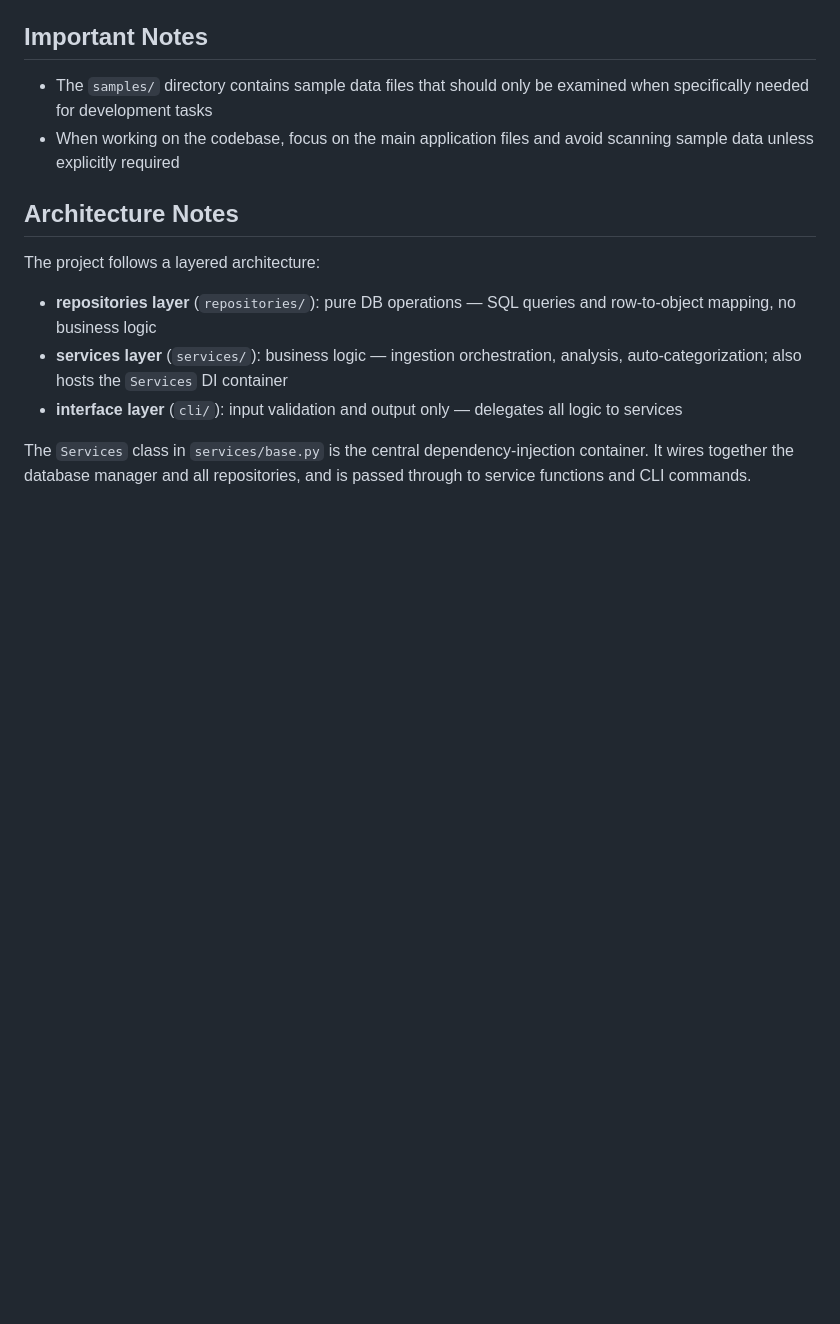
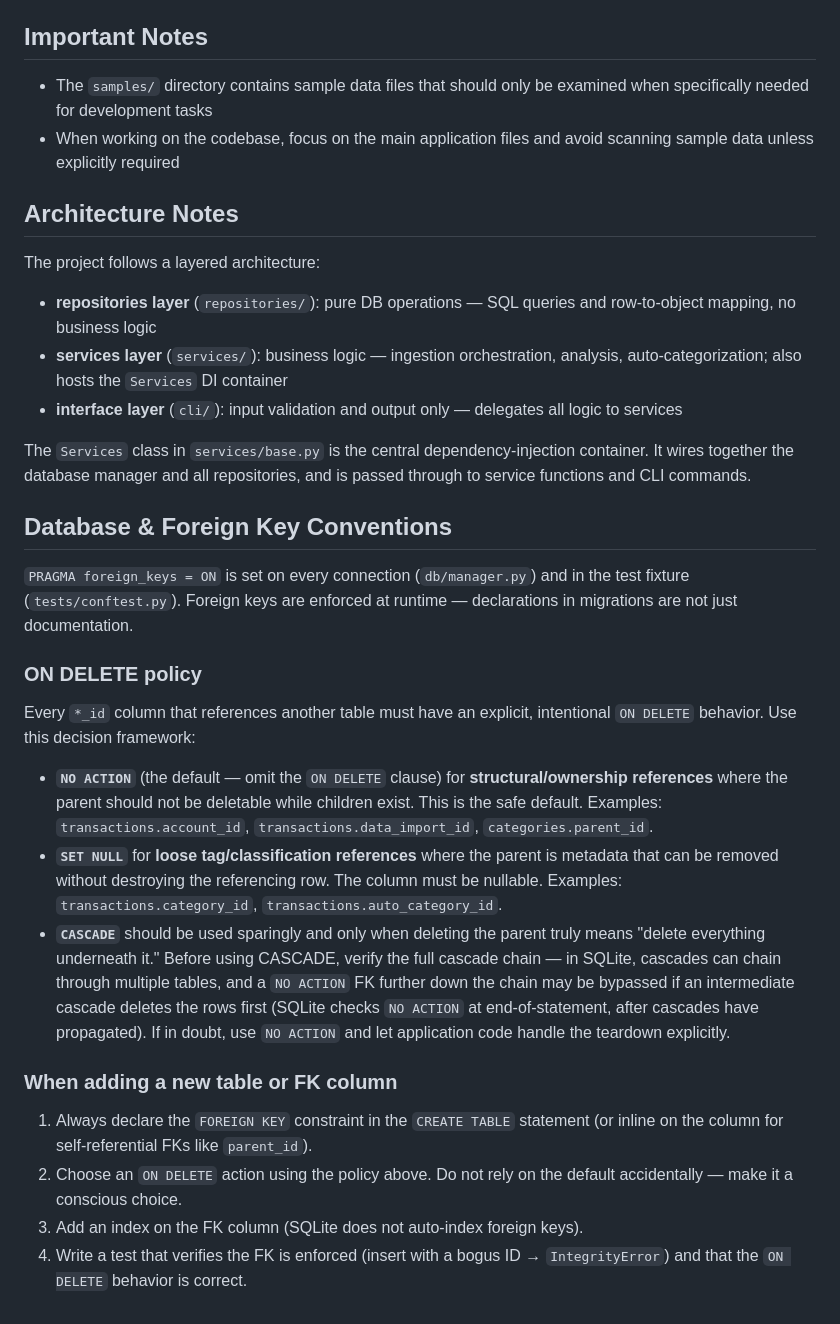
Before and after one commit to theanswer42/necker, a Markdown page: CLAUDE.md, the part around the change. Drawn GitHub-style; blank space fills up the shorter version.

Commit message:
spec command and fk related instructions in claude.md (#44)
Co-authored-by: theanswer42 <sagar@archimedes.babylon>

```diff
--- a/CLAUDE.md
+++ b/CLAUDE.md
@@ -78,3 +78,22 @@ The project follows a layered architecture:
 - **interface layer** (`cli/`): input validation and output only — delegates all logic to services
 
 The `Services` class in `services/base.py` is the central dependency-injection container. It wires together the database manager and all repositories, and is passed through to service functions and CLI commands.
+
+## Database & Foreign Key Conventions
+
+`PRAGMA foreign_keys = ON` is set on every connection (`db/manager.py`) and in the test fixture (`tests/conftest.py`). Foreign keys are enforced at runtime — declarations in migrations are not just documentation.
+
+### ON DELETE policy
+
+Every `*_id` column that references another table must have an explicit, intentional `ON DELETE` behavior. Use this decision framework:
+
+- **`NO ACTION`** (the default — omit the `ON DELETE` clause) for **structural/ownership references** where the parent should not be deletable while children exist. This is the safe default. Examples: `transactions.account_id`, `transactions.data_import_id`, `categories.parent_id`.
+- **`SET NULL`** for **loose tag/classification references** where the parent is metadata that can be removed without destroying the referencing row. The column must be nullable. Examples: `transactions.category_id`, `transactions.auto_category_id`.
+- **`CASCADE`** should be used sparingly and only when deleting the parent truly means "delete everything underneath it." Before using CASCADE, verify the full cascade chain — in SQLite, cascades can chain through multiple tables, and a `NO ACTION` FK further down the chain may be bypassed if an intermediate cascade deletes the rows first (SQLite checks `NO ACTION` at end-of-statement, after cascades have propagated). If in doubt, use `NO ACTION` and let application code handle the teardown explicitly.
+
+### When adding a new table or FK column
+
+1. Always declare the `FOREIGN KEY` constraint in the `CREATE TABLE` statement (or inline on the column for self-referential FKs like `parent_id`).
+2. Choose an `ON DELETE` action using the policy above. Do not rely on the default accidentally — make it a conscious choice.
+3. Add an index on the FK column (SQLite does not auto-index foreign keys).
+4. Write a test that verifies the FK is enforced (insert with a bogus ID → `IntegrityError`) and that the `ON DELETE` behavior is correct.
```
Also changed, not shown: .claude/commands/spec.md (added, +131 -0 lines).
